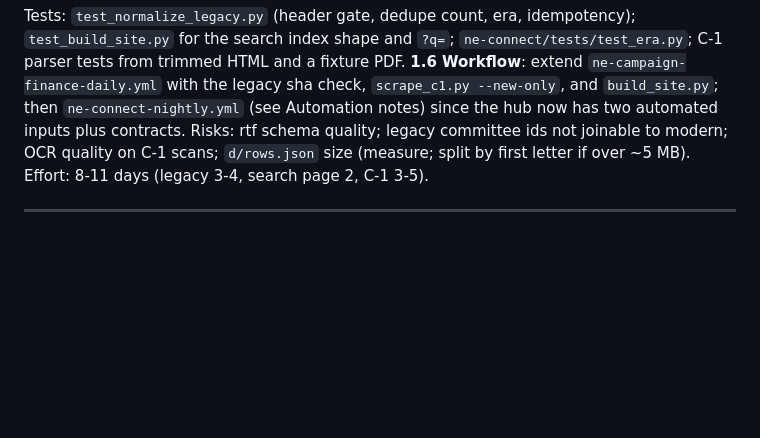
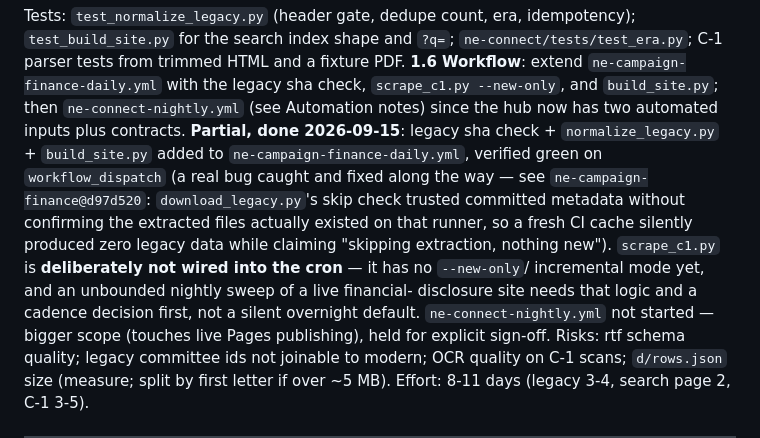
Before and after one commit to diepjustin/ne-connect, a Markdown page: PLAN.md, the part around the change. Drawn GitHub-style; blank space fills up the shorter version.

Commit message:
Mark 1.6 partial in PLAN.md
Co-Authored-By: Claude Sonnet 5 <noreply@anthropic.com>

```diff
--- a/PLAN.md
+++ b/PLAN.md
@@ -262,6 +262,18 @@ ingestion (the "Hub:" bullet below, `d/rows.json` wiring) still open.
 
 Tests: `test_normalize_legacy.py` (header gate, dedupe count, era, idempotency); `test_build_site.py` for the search index shape and `?q=`; `ne-connect/tests/test_era.py`; C-1 parser tests from trimmed HTML and a fixture PDF.
 **1.6 Workflow**: extend `ne-campaign-finance-daily.yml` with the legacy sha check, `scrape_c1.py --new-only`, and `build_site.py`; then `ne-connect-nightly.yml` (see Automation notes) since the hub now has two automated inputs plus contracts.
+**Partial, done 2026-09-15**: legacy sha check + `normalize_legacy.py` +
+`build_site.py` added to `ne-campaign-finance-daily.yml`, verified green on
+`workflow_dispatch` (a real bug caught and fixed along the way — see
+`ne-campaign-finance@d97d520`: `download_legacy.py`'s skip check trusted
+committed metadata without confirming the extracted files actually existed
+on that runner, so a fresh CI cache silently produced zero legacy data
+while claiming "skipping extraction, nothing new"). `scrape_c1.py` is
+**deliberately not wired into the cron** — it has no `--new-only`/
+incremental mode yet, and an unbounded nightly sweep of a live financial-
+disclosure site needs that logic and a cadence decision first, not a
+silent overnight default. `ne-connect-nightly.yml` not started — bigger
+scope (touches live Pages publishing), held for explicit sign-off.
 Risks: rtf schema quality; legacy committee ids not joinable to modern; OCR quality on C-1 scans; `d/rows.json` size (measure; split by first letter if over ~5 MB).
 Effort: 8-11 days (legacy 3-4, search page 2, C-1 3-5).
 
```
